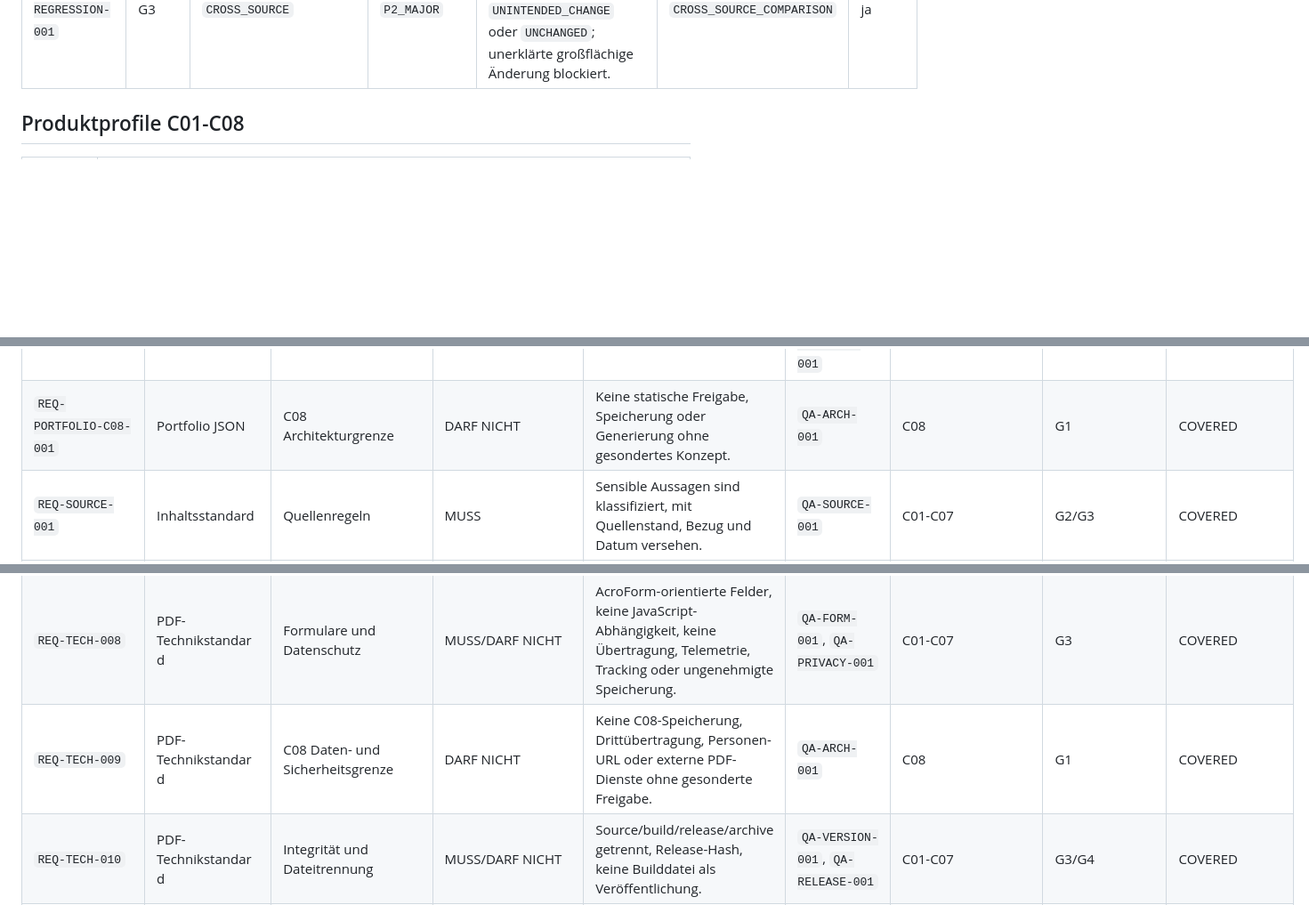
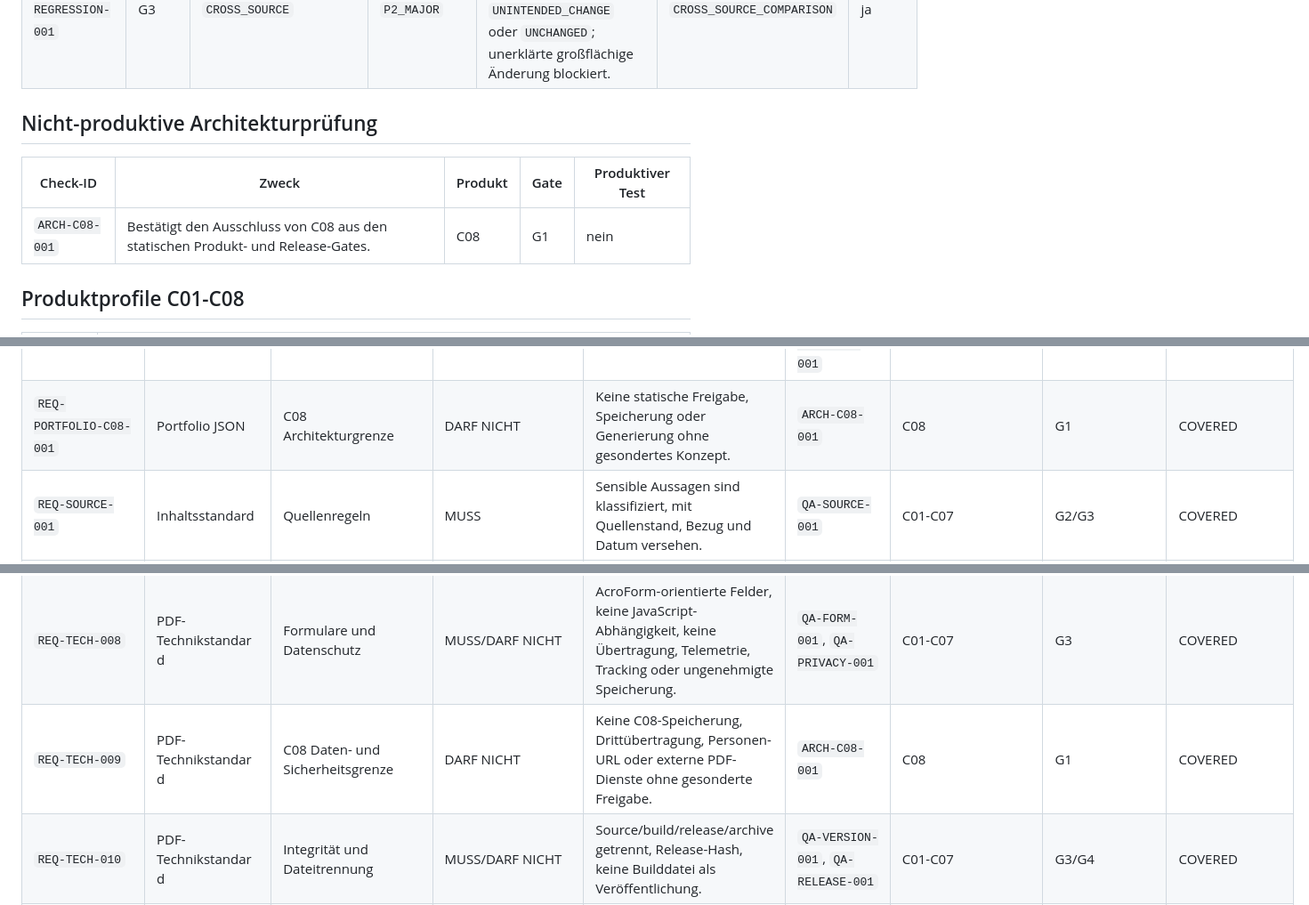
Before and after one commit to soupsoupleader/italienradar, a Markdown page: docs/download-system/phase-3-2-1-3-qa-abnahmestandard.md, 3 parts joined by grey strips. Shown at 89% size. Rendered like a GitHub page; blank space fills up the shorter version.

Commit message:
docs(qa): align productive test inventory

```diff
--- a/docs/download-system/phase-3-2-1-3-qa-abnahmestandard.md
+++ b/docs/download-system/phase-3-2-1-3-qa-abnahmestandard.md
@@ -126,6 +125,12 @@ Es gilt verbindlich: `test_cases_total = mandatory_test_cases + optional_test_ca
 | `QA-VERSION-001` | G3/G4 | `CROSS_SOURCE` | `P1_CRITICAL` | Dateiname, sichtbare Version, Metadaten, Quellversion, Build-ID und SHA-256 stimmen überein. | `HASH_RECORD` | nein |
 | `QA-RELEASE-001` | G4 | `AUTOMATED` | `P0_BLOCKER` | Richtige Datei an richtiger URL, korrekter MIME-Type, Download und Prüfsumme; keine aktive Altversion. | `RELEASE_RECORD` | nein |
 | `QA-REGRESSION-001` | G3 | `CROSS_SOURCE` | `P2_MAJOR` | Ab `v1.1` dokumentiert der Vergleich `INTENDED_CHANGE`, `UNINTENDED_CHANGE` oder `UNCHANGED`; unerklärte großflächige Änderung blockiert. | `CROSS_SOURCE_COMPARISON` | ja |
+
+## Nicht-produktive Architekturprüfung
+
+| Check-ID | Zweck | Produkt | Gate | Produktiver Test |
+|---|---|---|---|---|
+| `ARCH-C08-001` | Bestätigt den Ausschluss von C08 aus den statischen Produkt- und Release-Gates. | C08 | G1 | nein |
 
 ## Produktprofile C01-C08
 
@@ -177,7 +182,7 @@ Eine Requirement-Zeile kann sowohl eine MUSS- als auch eine DARF-NICHT-Teilregel
 | `REQ-PORTFOLIO-C05-001` | Portfolio JSON | C05 Vertrag und Inhaltsgrenze | DARF NICHT | Keine individuelle ATECO-/INPS-Beratung, Steuerberatung oder Eröffnungsempfehlung. | `QA-BOUNDARY-001`, `QA-CONTENT-003` | C05 | G2 | COVERED |
 | `REQ-PORTFOLIO-C06-001` | Portfolio JSON | C06 Vertrag und Inhaltsgrenze | DARF NICHT | Keine individuelle Steuerberechnung oder endgültige Regime-Zuordnung. | `QA-BOUNDARY-001`, `QA-CONTENT-003` | C06 | G2 | COVERED |
 | `REQ-PORTFOLIO-C07-001` | Portfolio JSON | C07 Vertrag und Inhaltsgrenze | MUSS/DARF NICHT | Aktuelle Invitalia-Primärquelle und keine Förderzusage. | `QA-SOURCE-001`, `QA-SOURCE-002`, `QA-BOUNDARY-001` | C07 | G2/G3 | COVERED |
-| `REQ-PORTFOLIO-C08-001` | Portfolio JSON | C08 Architekturgrenze | DARF NICHT | Keine statische Freigabe, Speicherung oder Generierung ohne gesondertes Konzept. | `QA-ARCH-001` | C08 | G1 | COVERED |
+| `REQ-PORTFOLIO-C08-001` | Portfolio JSON | C08 Architekturgrenze | DARF NICHT | Keine statische Freigabe, Speicherung oder Generierung ohne gesondertes Konzept. | `ARCH-C08-001` | C08 | G1 | COVERED |
 | `REQ-SOURCE-001` | Inhaltsstandard | Quellenregeln | MUSS | Sensible Aussagen sind klassifiziert, mit Quellenstand, Bezug und Datum versehen. | `QA-SOURCE-001` | C01-C07 | G2/G3 | COVERED |
 | `REQ-SOURCE-002` | Inhaltsstandard | Aktualitätsregeln | MUSS/DARF NICHT | U2/U3/U4-Prüffristen, Änderungsprotokoll und `UPDATE_REQUIRED` bei Überfälligkeit. | `QA-SOURCE-002`, `QA-RELEASE-001` | C01-C07 | G2/G3/G4 | COVERED |
 | `REQ-DESIGN-001` | Designstandard | Markenwirkung und Raster | MUSS/DARF NICHT | Funktionale, nicht werbliche Gestaltung, A4-Hochformat, Sicherheitszone und einspaltiges Grundraster. | `QA-DESIGN-001` | C01-C07 | G3 | COVERED |
@@ -196,7 +201,7 @@ Eine Requirement-Zeile kann sowohl eine MUSS- als auch eine DARF-NICHT-Teilregel
 | `REQ-TECH-006` | PDF-Technikstandard | Aktionssicherheit und versteckte Daten | DARF NICHT | Kein JavaScript, Launch/Open-Action, Anhang, Netzwerkaufruf, unsichtbarer Link, Testwert, Kommentar oder interne Daten. | `QA-SECURITY-001`, `QA-SECURITY-002` | C01-C07 | G3 | COVERED |
 | `REQ-TECH-007` | PDF-Technikstandard | Accessibility und Tabellen | MUSS/DARF NICHT | Sprache, Titel, Tags, Lesereihenfolge, Linktext, Alternativtext sowie logische Tabellenstruktur. | `QA-A11Y-001`, `QA-TABLE-001` | C01-C07 | G3 | COVERED |
 | `REQ-TECH-008` | PDF-Technikstandard | Formulare und Datenschutz | MUSS/DARF NICHT | AcroForm-orientierte Felder, keine JavaScript-Abhängigkeit, keine Übertragung, Telemetrie, Tracking oder ungenehmigte Speicherung. | `QA-FORM-001`, `QA-PRIVACY-001` | C01-C07 | G3 | COVERED |
-| `REQ-TECH-009` | PDF-Technikstandard | C08 Daten- und Sicherheitsgrenze | DARF NICHT | Keine C08-Speicherung, Drittübertragung, Personen-URL oder externe PDF-Dienste ohne gesonderte Freigabe. | `QA-ARCH-001` | C08 | G1 | COVERED |
+| `REQ-TECH-009` | PDF-Technikstandard | C08 Daten- und Sicherheitsgrenze | DARF NICHT | Keine C08-Speicherung, Drittübertragung, Personen-URL oder externe PDF-Dienste ohne gesonderte Freigabe. | `ARCH-C08-001` | C08 | G1 | COVERED |
 | `REQ-TECH-010` | PDF-Technikstandard | Integrität und Dateitrennung | MUSS/DARF NICHT | Source/build/release/archive getrennt, Release-Hash, keine Builddatei als Veröffentlichung. | `QA-VERSION-001`, `QA-RELEASE-001` | C01-C07 | G3/G4 | COVERED |
 | `REQ-TECH-011` | PDF-Technikstandard | Rendering, Regression und Reader | MUSS/DARF NICHT | Vollständiges Rendering, Fehlererkennung, begründete Regression und Reader-/Mobilprüfung. | `QA-RENDER-001`, `QA-REGRESSION-001`, `QA-MOBILE-001` | C01-C07 | G3 | COVERED |
 | `REQ-TECH-012` | PDF-Technikstandard | Fehler und Release-Gate | MUSS | P0/P1 blockieren; technische, Render-, Metadaten-, Link-, Sicherheits-, Dateiname- und Versionsprüfung bestehen. | `QA-RELEASE-001`, `QA-SECURITY-001`, `QA-VERSION-001` | C01-C07 | G3/G4 | COVERED |
```
Also changed, not shown: other parts of docs/download-system/phase-3-2-1-3-qa-abnahmestandard.md (+0 -1 lines).
